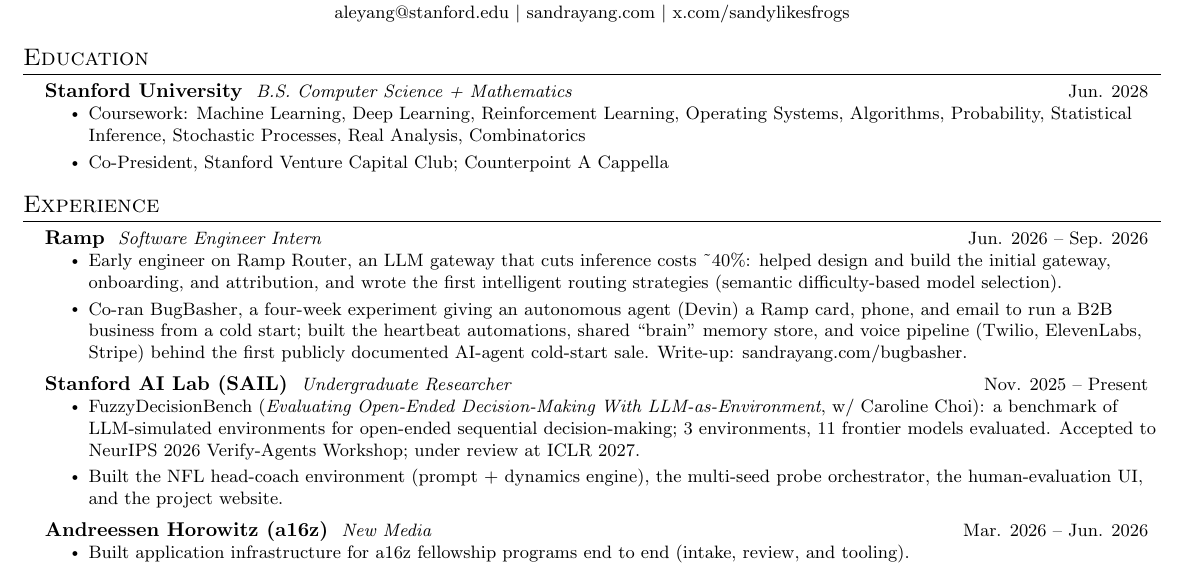
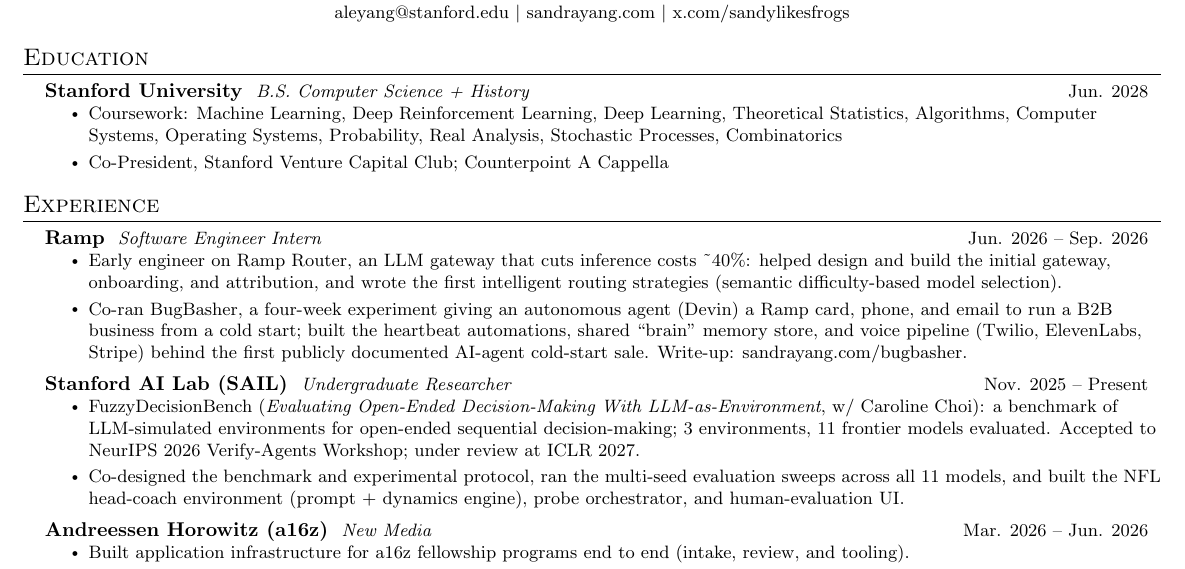
Before and after one commit to birdhumming/sandrayang.com, a LaTeX CV (resume/resume.tex): part of the page, cut so that both start at the same text. Compiled offline with pdfLaTeX.

Commit message:
Resume: CS + History, coursework from transcript, SAIL research bullet

```diff
--- a/resume/resume.tex
+++ b/resume/resume.tex
@@ -70,9 +70,9 @@
 \section{Education}
   \resumeSubHeadingListStart
     \resumeSubheading
-      {Stanford University}{B.S. Computer Science + Mathematics}{Jun. 2028}
+      {Stanford University}{B.S. Computer Science + History}{Jun. 2028}
       \resumeItemListStart
-        \resumeItem{Coursework: Machine Learning, Deep Learning, Reinforcement Learning, Operating Systems, Algorithms, Probability, Statistical Inference, Stochastic Processes, Real Analysis, Combinatorics}
+        \resumeItem{Coursework: Machine Learning, Deep Reinforcement Learning, Deep Learning, Theoretical Statistics, Algorithms, Computer Systems, Operating Systems, Probability, Real Analysis, Stochastic Processes, Combinatorics}
         \resumeItem{Co-President, \href{https://www.stanfordvc.org}{Stanford Venture Capital Club}; Counterpoint A Cappella}
       \resumeItemListEnd
   \resumeSubHeadingListEnd
@@ -91,7 +91,7 @@
       {Stanford AI Lab (SAIL)}{Undergraduate Researcher}{Nov. 2025 -- Present}
       \resumeItemListStart
         \resumeItem{FuzzyDecisionBench (\textit{Evaluating Open-Ended Decision-Making With LLM-as-Environment}, w/ Caroline Choi): a benchmark of LLM-simulated environments for open-ended sequential decision-making; 3 environments, 11 frontier models evaluated. Accepted to NeurIPS 2026 Verify-Agents Workshop; under review at ICLR 2027.}
-        \resumeItem{Built the NFL head-coach environment (prompt + dynamics engine), the multi-seed probe orchestrator, the human-evaluation UI, and the project website.}
+        \resumeItem{Co-designed the benchmark and experimental protocol, ran the multi-seed evaluation sweeps across all 11 models, and built the NFL head-coach environment (prompt + dynamics engine), probe orchestrator, and human-evaluation UI.}
       \resumeItemListEnd
 
     \resumeSubheading
```
Also changed, not shown: docs/resume.pdf, resume/page-1.png, resume/resume.pdf.
